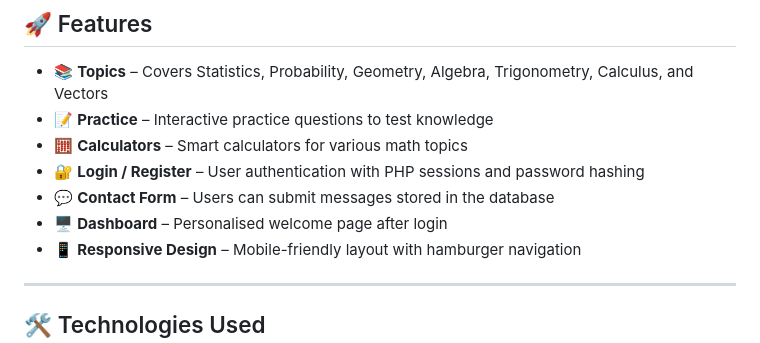
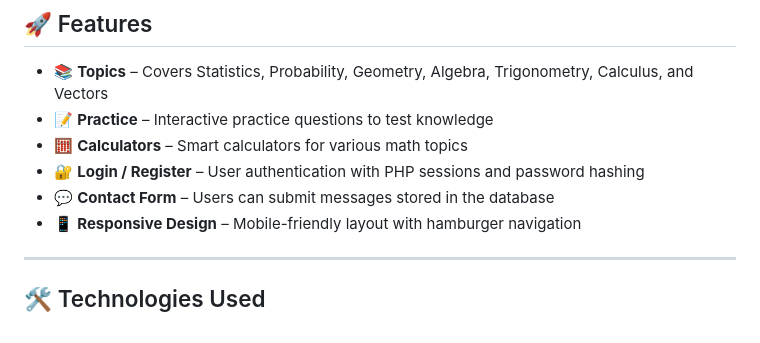
Before and after one commit to Tharu-S/MathSphere, a Markdown page: README.md, the part around the change. GitHub-like rendering.

```diff
--- a/README.md
+++ b/README.md
@@ -13,7 +13,6 @@ developed as an individual assignment for the COM 2303 - Web Design course.
 - 🧮 **Calculators** – Smart calculators for various math topics
 - 🔐 **Login / Register** – User authentication with PHP sessions and password hashing
 - 💬 **Contact Form** – Users can submit messages stored in the database
-- 🖥️ **Dashboard** – Personalised welcome page after login
 - 📱 **Responsive Design** – Mobile-friendly layout with hamburger navigation
 
 ---
```
